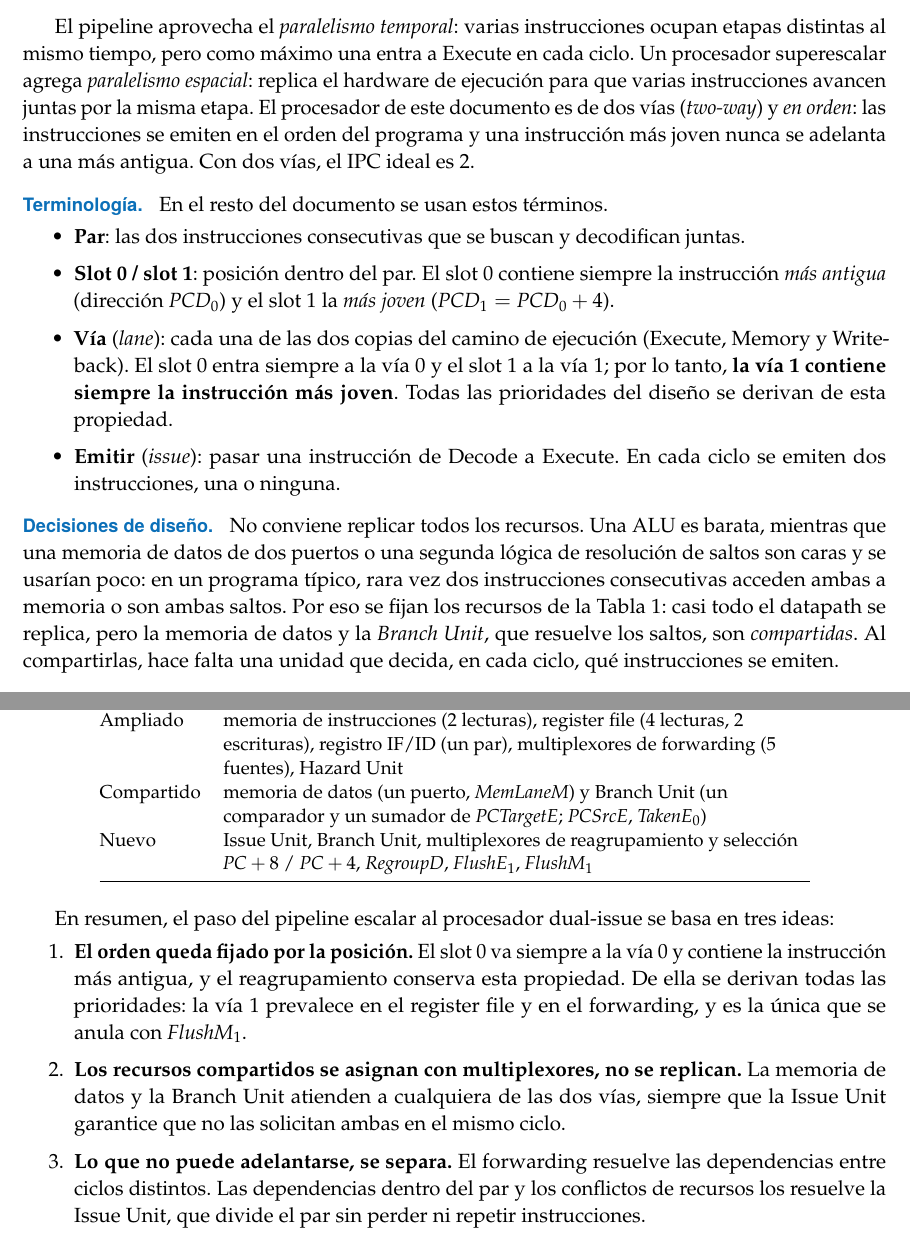
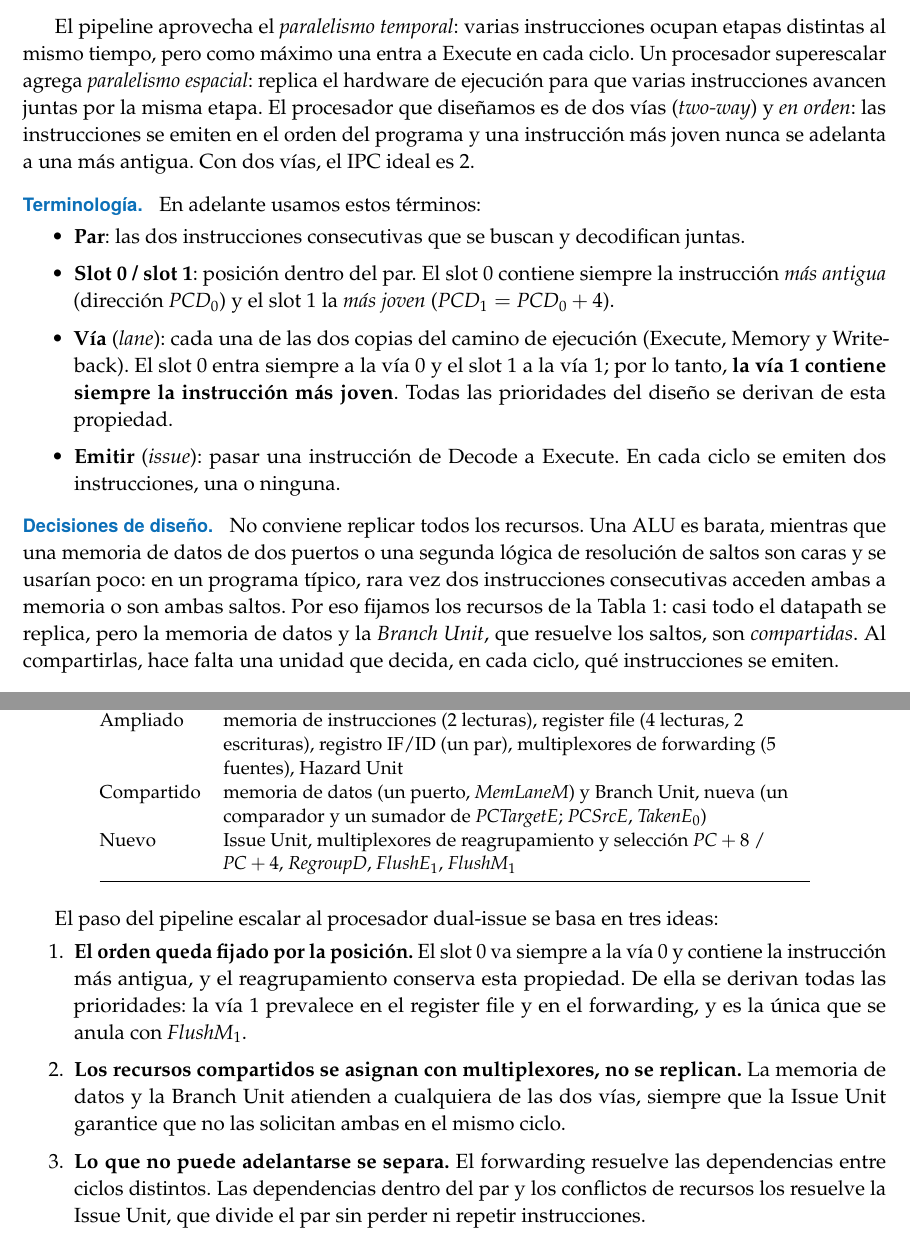
Before and after one commit to GinoDazaU/arqui-proyecto, a LaTeX document (latex/pipeline-to-dualissue/pipeline-to-dualissue.tex): two parts of pages 2 and 17 of 17, joined at a grey line, cut so that both start at the same text. Compiled offline with pdfLaTeX.

Commit message:
docs: polish wording of pipeline-to-dualissue document

```diff
--- a/latex/pipeline-to-dualissue/pipeline-to-dualissue.tex
+++ b/latex/pipeline-to-dualissue/pipeline-to-dualissue.tex
@@ -136,11 +136,11 @@ El pipeline aprovecha el \emph{paralelismo temporal}: varias instrucciones ocupa
 distintas al mismo tiempo, pero como máximo una entra a Execute en cada ciclo. Un
 procesador superescalar agrega \emph{paralelismo espacial}: replica el hardware de
 ejecución para que varias instrucciones avancen juntas por la misma etapa. El procesador
-de este documento es de dos vías (\emph{two-way}) y \emph{en orden}: las instrucciones se
+que diseñamos es de dos vías (\emph{two-way}) y \emph{en orden}: las instrucciones se
 emiten en el orden del programa y una instrucción más joven nunca se adelanta a una más
 antigua. Con dos vías, el IPC ideal es~2.
 
-\paragraph{Terminología.} En el resto del documento se usan estos términos.
+\paragraph{Terminología.} En adelante usamos estos términos:
 \begin{itemize}
   \item \textbf{Par}: las dos instrucciones consecutivas que se buscan y decodifican juntas.
   \item \textbf{Slot 0 / slot 1}: posición dentro del par. El slot~0 contiene siempre la
@@ -157,7 +157,7 @@ antigua. Con dos vías, el IPC ideal es~2.
 \paragraph{Decisiones de diseño.} No conviene replicar todos los recursos. Una ALU es
 barata, mientras que una memoria de datos de dos puertos o una segunda lógica de
 resolución de saltos son caras y se usarían poco: en un programa típico, rara vez dos
-instrucciones consecutivas acceden ambas a memoria o son ambas saltos. Por eso se fijan los
+instrucciones consecutivas acceden ambas a memoria o son ambas saltos. Por eso fijamos los
 recursos de la Tabla~\ref{tab:resources}: casi todo el datapath se replica, pero la
 memoria de datos y la \emph{Branch Unit}, que resuelve los saltos, son
 \emph{compartidas}. Al compartirlas, hace falta una unidad que decida, en cada ciclo, qué
@@ -845,15 +845,15 @@ Replicado & unidad de control, Extend, registros ID/EX, EX/MEM y MEM/WB, ALU,
 Ampliado & memoria de instrucciones (2 lecturas), register file (4 lecturas, 2
            escrituras), registro IF/ID (un par), multiplexores de forwarding (5 fuentes),
            Hazard Unit \\
-Compartido & memoria de datos (un puerto, \sig{MemLaneM}) y Branch Unit (un comparador y
+Compartido & memoria de datos (un puerto, \sig{MemLaneM}) y Branch Unit, nueva (un comparador y
              un sumador de \sig{PCTargetE}; \sig{PCSrcE}, \sigk{TakenE}{0}) \\
-Nuevo & Issue Unit, Branch Unit, multiplexores de reagrupamiento y selección
+Nuevo & Issue Unit, multiplexores de reagrupamiento y selección
         $\sig{PC}+8$ / $\sig{PC}+4$, \sig{RegroupD}, \sigk{FlushE}{1}, \sigk{FlushM}{1} \\
 \bottomrule
 \end{tabular}
 \end{table}
 
-En resumen, el paso del pipeline escalar al procesador dual-issue se basa en tres ideas:
+El paso del pipeline escalar al procesador dual-issue se basa en tres ideas:
 \begin{enumerate}
   \item \textbf{El orden queda fijado por la posición.} El slot~0 va siempre a la vía~0 y
         contiene la instrucción más antigua, y el reagrupamiento conserva esta propiedad.
@@ -862,7 +862,7 @@ En resumen, el paso del pipeline escalar al procesador dual-issue se basa en tre
   \item \textbf{Los recursos compartidos se asignan con multiplexores, no se replican.} La
         memoria de datos y la Branch Unit atienden a cualquiera de las dos vías, siempre
         que la Issue Unit garantice que no las solicitan ambas en el mismo ciclo.
-  \item \textbf{Lo que no puede adelantarse, se separa.} El forwarding resuelve las
+  \item \textbf{Lo que no puede adelantarse se separa.} El forwarding resuelve las
         dependencias entre ciclos distintos. Las dependencias dentro del par y los
         conflictos de recursos los resuelve la Issue Unit, que divide el par sin perder
         ni repetir instrucciones.
```
Also changed, not shown: latex/pipeline-to-dualissue/pipeline-to-dualissue.pdf, latex/pipeline-to-dualissue/pipeline-to-dualissue.tex (24 more changed lines).
